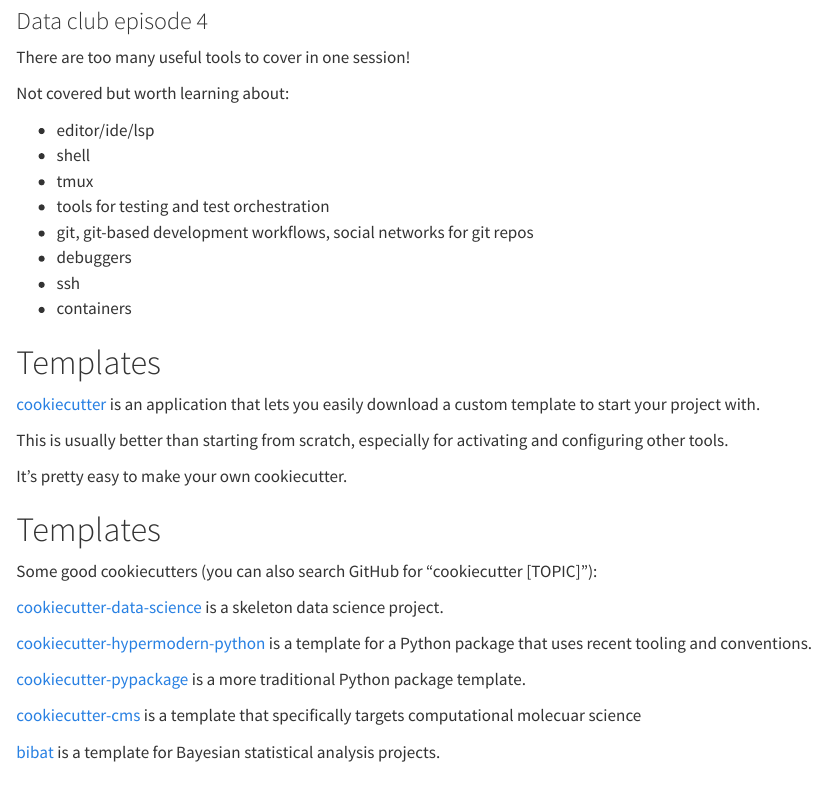
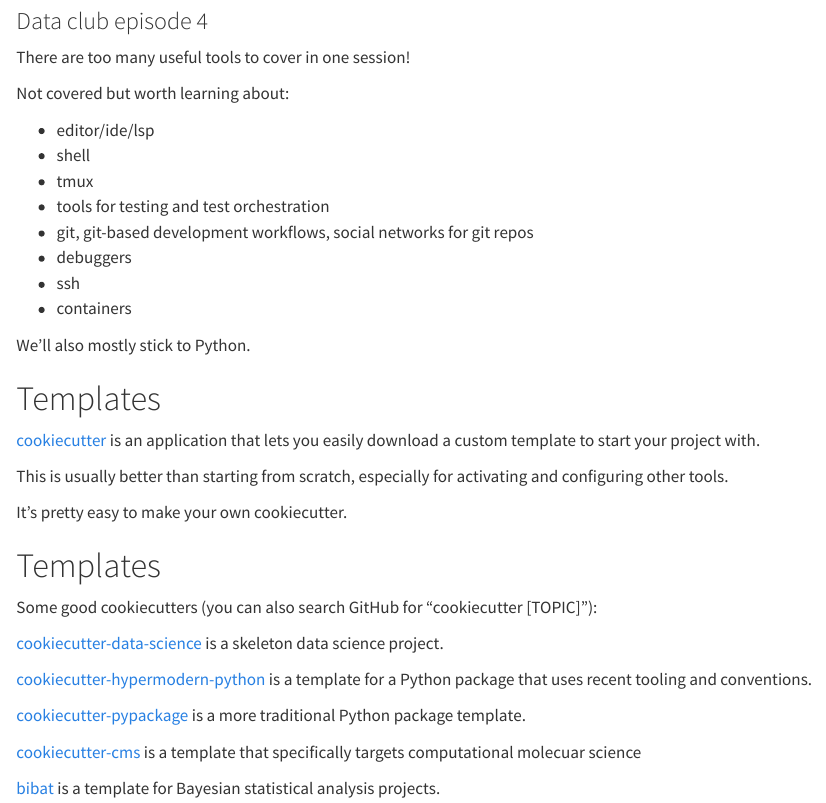
Before and after one commit to biosustain/data_club, a Quarto document (notebooks/tools/slides.qmd): the page in a window 1100 px wide, from 80 px down. Rendered offline with R 4.5, knitr and Pandoc in place of Quarto, with nearby package versions.

Commit message:
edit slides

```diff
--- a/notebooks/tools/slides.qmd
+++ b/notebooks/tools/slides.qmd
@@ -17,6 +17,8 @@
 - debuggers
 - ssh
 - containers
+
+We'll also mostly stick to Python.
 
 # Templates
 
```
